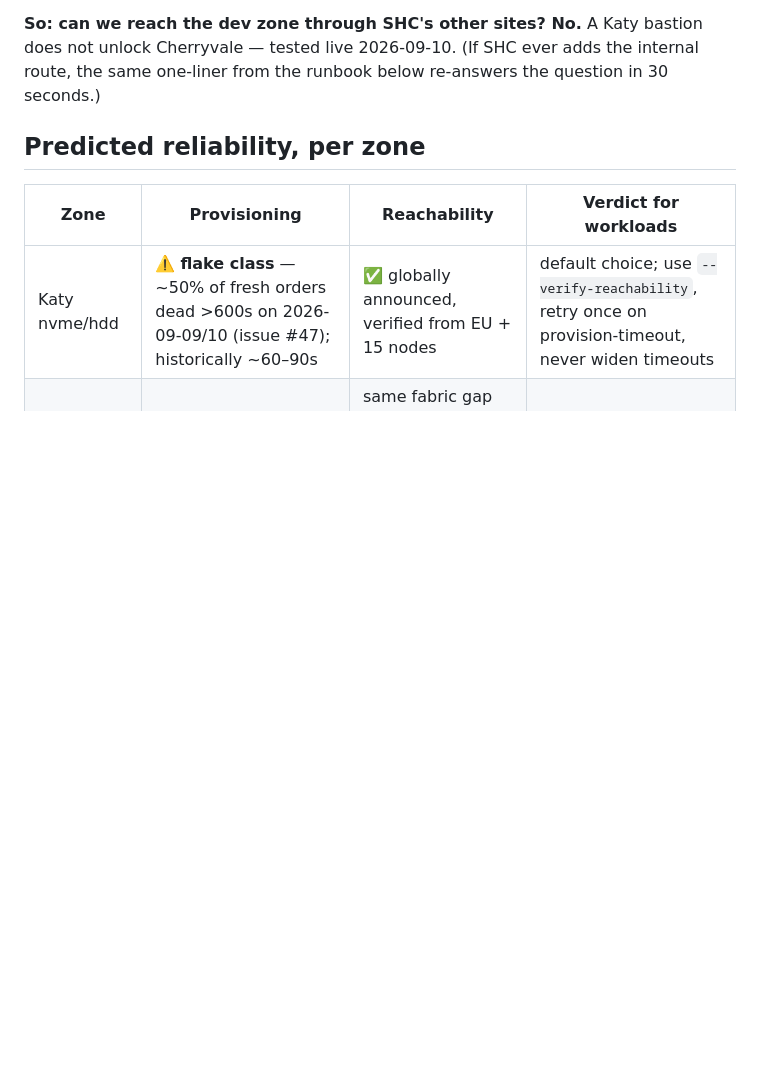
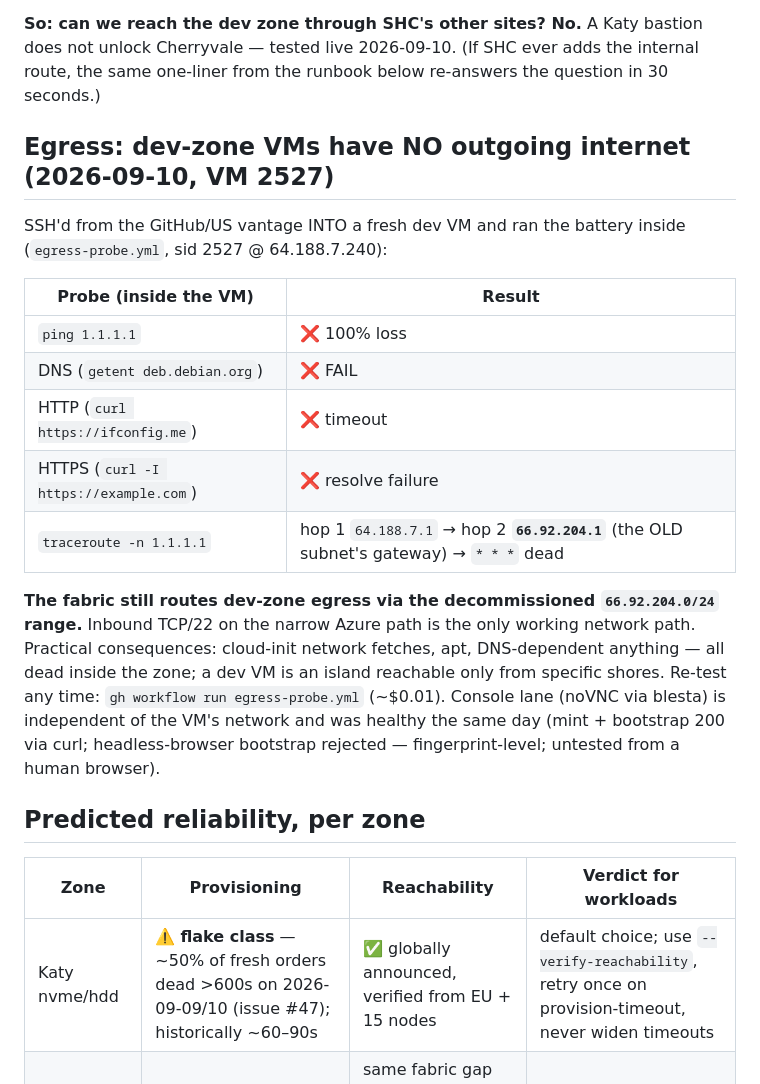
Before and after one commit to Amperstrand/shc-toolkit, a Markdown page: docs/zone-reliability.md, the part around the change. Drawn GitHub-style; blank space fills up the shorter version.

Commit message:
docs: dev-zone egress DEAD (gateway chains into old 66.92.204.0/24) + CI table 13 workflows / lean-header drift

```diff
--- a/docs/zone-reliability.md
+++ b/docs/zone-reliability.md
@@ -33,6 +33,29 @@ that path (one routing change away from dark).
 bastion does not unlock Cherryvale — tested live 2026-09-10. (If SHC ever
 adds the internal route, the same one-liner from the runbook below
 re-answers the question in 30 seconds.)
+
+## Egress: dev-zone VMs have NO outgoing internet (2026-09-10, VM 2527)
+
+SSH'd from the GitHub/US vantage INTO a fresh dev VM and ran the battery
+inside (`egress-probe.yml`, sid 2527 @ 64.188.7.240):
+
+| Probe (inside the VM) | Result |
+|---|---|
+| `ping 1.1.1.1` | ❌ 100% loss |
+| DNS (`getent deb.debian.org`) | ❌ FAIL |
+| HTTP (`curl https://ifconfig.me`) | ❌ timeout |
+| HTTPS (`curl -I https://example.com`) | ❌ resolve failure |
+| `traceroute -n 1.1.1.1` | hop 1 `64.188.7.1` → hop 2 **`66.92.204.1`** (the OLD subnet's gateway) → `* * *` dead |
+
+**The fabric still routes dev-zone egress via the decommissioned
+`66.92.204.0/24` range.** Inbound TCP/22 on the narrow Azure path is the
+only working network path. Practical consequences: cloud-init network
+fetches, apt, DNS-dependent anything — all dead inside the zone; a dev VM
+is an island reachable only from specific shores. Re-test any time:
+`gh workflow run egress-probe.yml` (~$0.01). Console lane (noVNC via
+blesta) is independent of the VM's network and was healthy the same day
+(mint + bootstrap 200 via curl; headless-browser bootstrap rejected —
+fingerprint-level; untested from a human browser).
 
 ## Predicted reliability, per zone
 
```
Also changed, not shown: AGENTS.md (+4 -3 lines).
